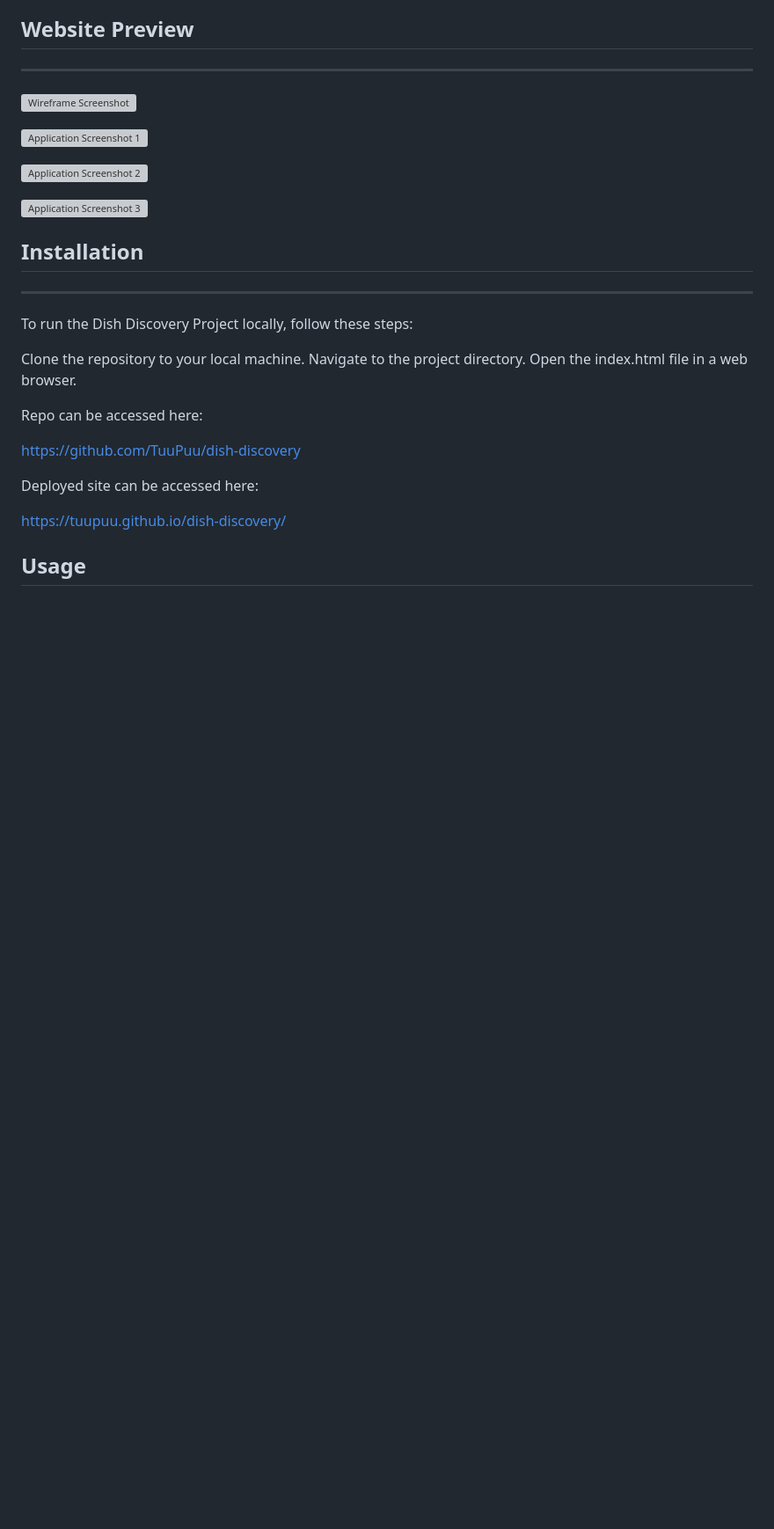
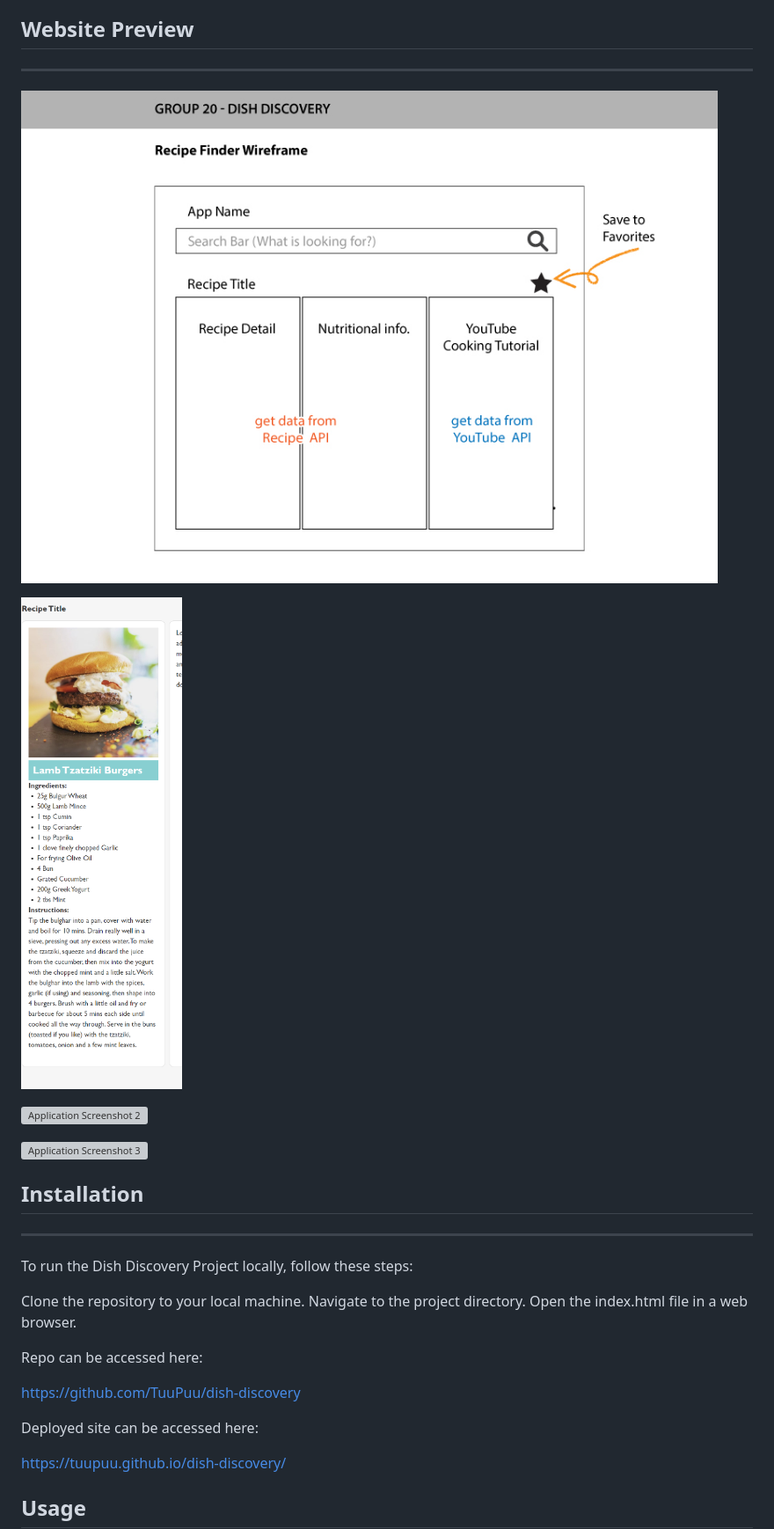
Before and after one commit to TuuPuu/dish-discovery, a Markdown page: README.md, the part around the change printed below. Shown: that part at 88% size. GitHub-like rendering; blank space fills up the shorter version; grey boxes are pictures that could not be loaded.

```diff
--- a/README.md
+++ b/README.md
@@ -101,7 +101,7 @@ As a group we worked really well together. No issues were faced. However, there
 ## Website Preview
 ---
 
-![Wireframe Screenshot](../dish-discovery/assets/dish%20discovery%20progression%20pics/01.jpg)
+![Wireframe Screenshot](./assets/dish%20discovery%20progression%20pics/01.jpg)
 
-![Application Screenshot 1](../dish-discovery/assets/dish%20discovery%20progression%20pics/02.png)
+![Application Screenshot 1](./assets/dish%20discovery%20progression%20pics/02.png)
 
```
Also changed, not shown: other parts of README.md (+2 -2 lines).
